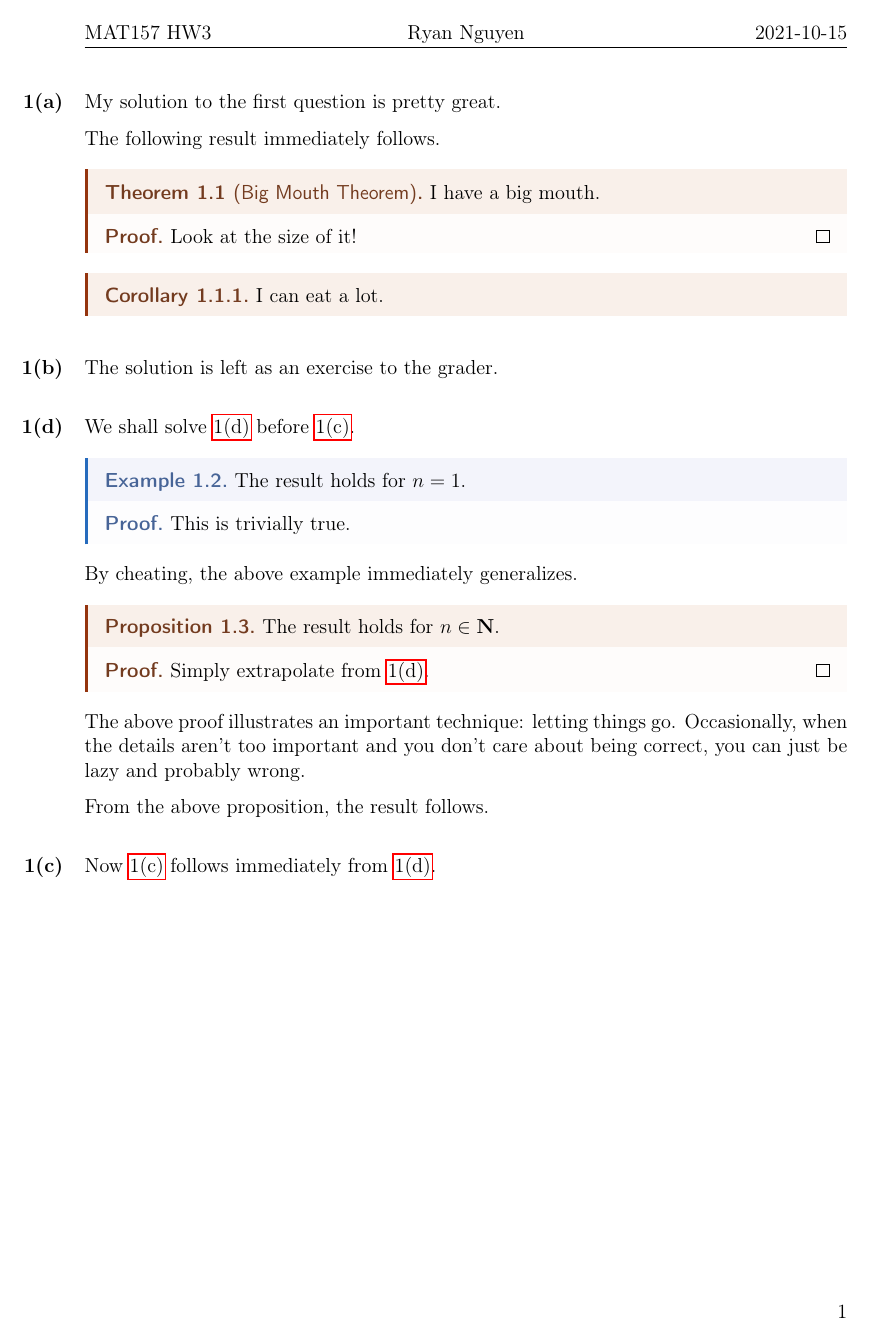
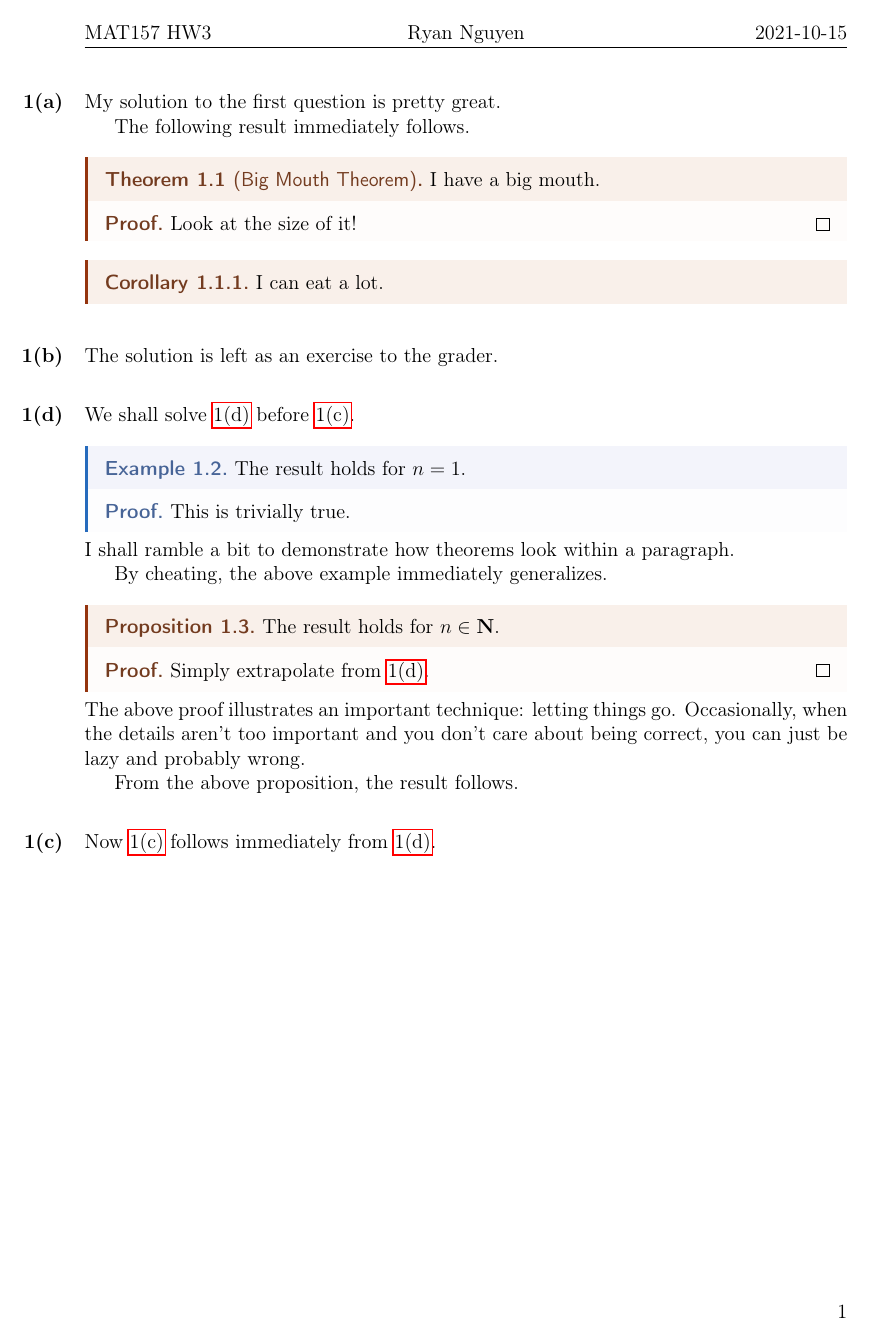
Before and after one commit to cherche/texfiles, a LaTeX document (sample-hw/mat157-a3.tex, which reads preamble-notes.tex, sample-hw/q1.tex): page 1 of 2. Compiled offline with pdfLaTeX.

Commit message:
Remove parskip
Easier to see start/end when paragraphs when contain theorems

```diff
--- a/preamble-notes.tex
+++ b/preamble-notes.tex
@@ -11,8 +11,6 @@
 \newcommand\hr{
     \noindent\rule[0.5ex]{\linewidth}{0.5pt}
 }
-% Don't indent paragraphs, leave some space between them
-\usepackage{parskip}
 
 
 %%%%% Math stuff
--- a/sample-hw/q1.tex
+++ b/sample-hw/q1.tex
@@ -26,6 +26,8 @@ We shall solve \ref{q1d} before \ref{q1c}.
 \begin{explanation}
   This is trivially true.
 \end{explanation}
+I shall ramble a bit to demonstrate how theorems look within a paragraph.
+
 By cheating, the above example immediately generalizes.
 \begin{prop}
   The result holds for \(n \in \N\).
```
